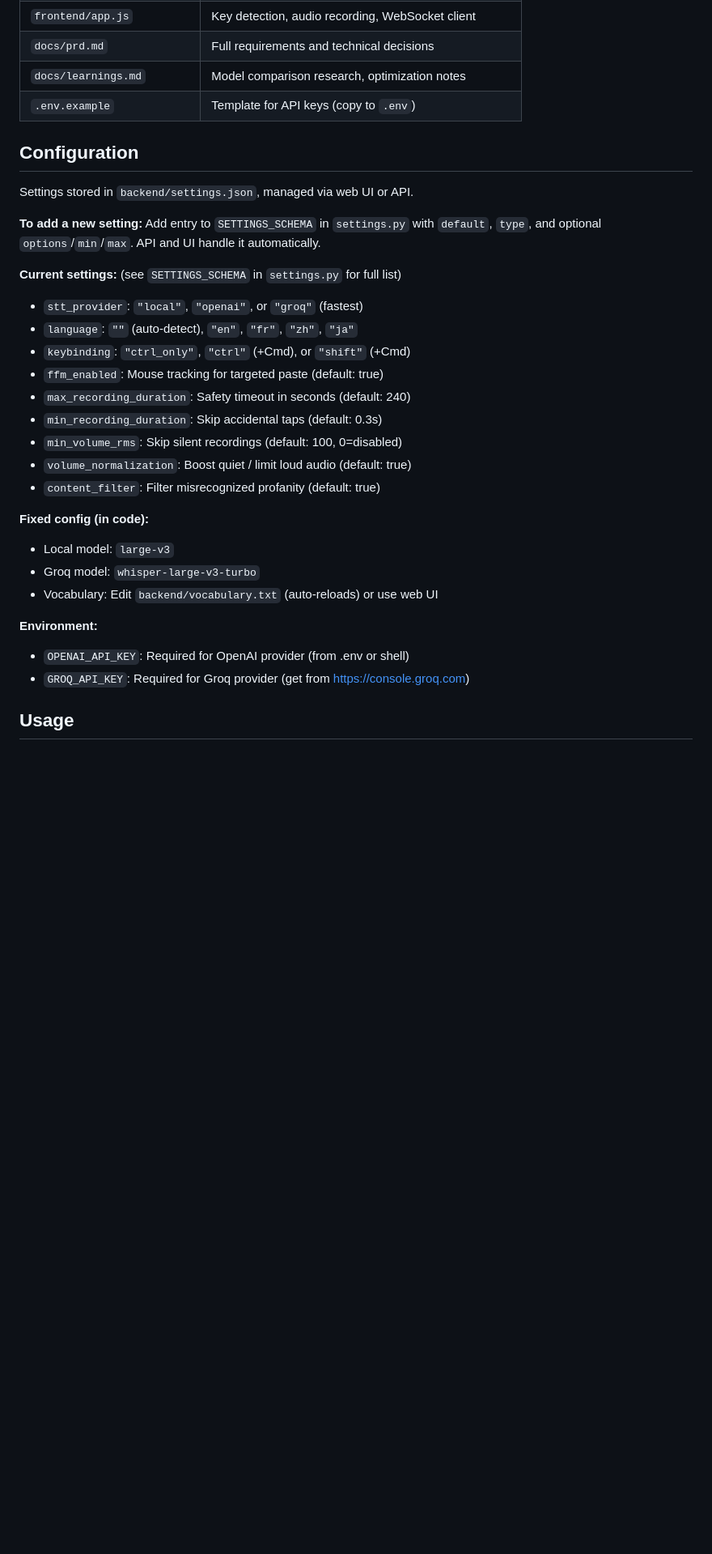
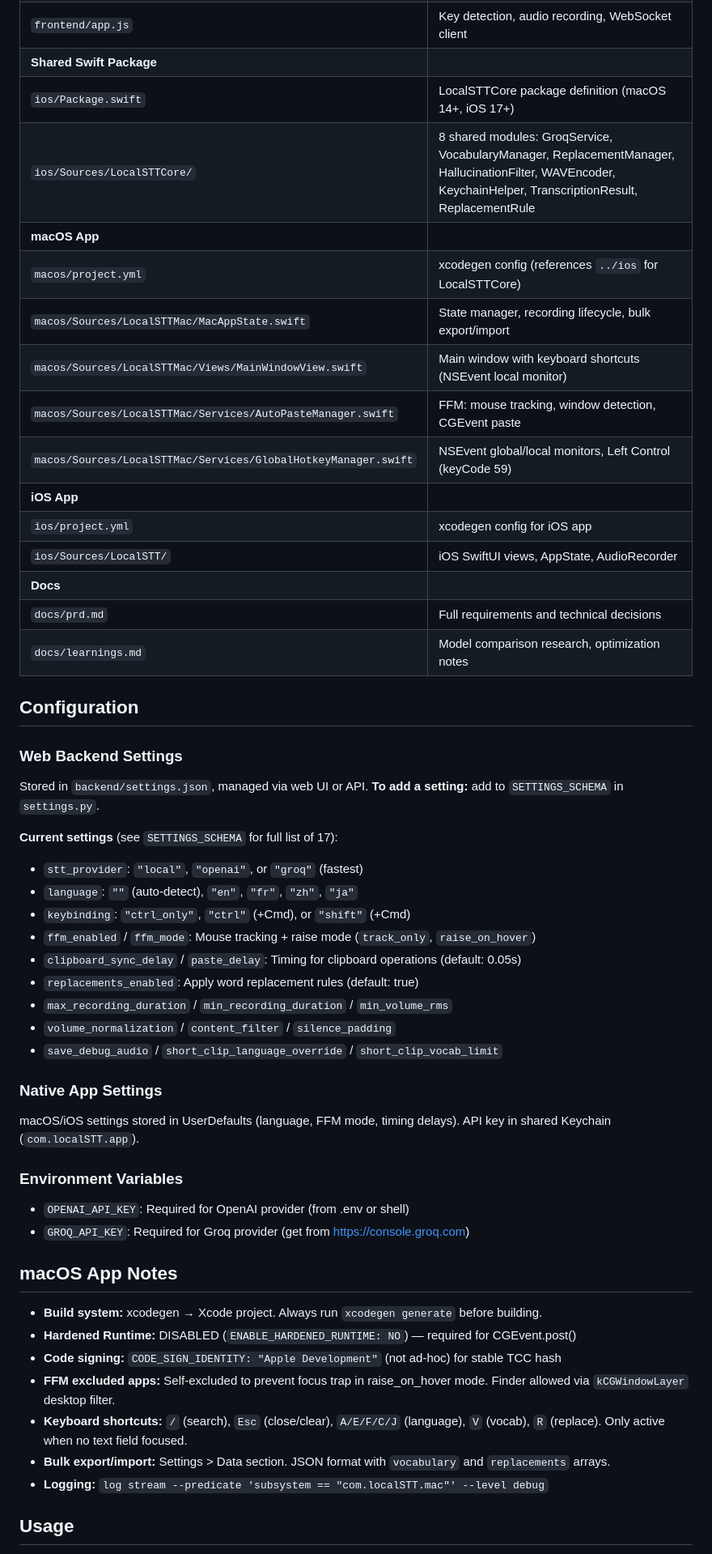
Before and after one commit to JunlinYuan/local_stt, a Markdown page: CLAUDE.md, the part around one of its changes. Shown at 81% size. Rendered like a GitHub page; blank space fills up the shorter version.

```diff
--- a/CLAUDE.md
+++ b/CLAUDE.md
@@ -59,34 +69,56 @@ Global Hotkey Client ─────────HTTP POST───────
 | `backend/hotkey_client.py` | Global hotkey daemon, audio recording, clipboard |
 | `frontend/app.js` | Key detection, audio recording, WebSocket client |
+| **Shared Swift Package** | |
+| `ios/Package.swift` | LocalSTTCore package definition (macOS 14+, iOS 17+) |
+| `ios/Sources/LocalSTTCore/` | 8 shared modules: GroqService, VocabularyManager, ReplacementManager, HallucinationFilter, WAVEncoder, KeychainHelper, TranscriptionResult, ReplacementRule |
+| **macOS App** | |
+| `macos/project.yml` | xcodegen config (references `../ios` for LocalSTTCore) |
+| `macos/Sources/LocalSTTMac/MacAppState.swift` | State manager, recording lifecycle, bulk export/import |
+| `macos/Sources/LocalSTTMac/Views/MainWindowView.swift` | Main window with keyboard shortcuts (NSEvent local monitor) |
+| `macos/Sources/LocalSTTMac/Services/AutoPasteManager.swift` | FFM: mouse tracking, window detection, CGEvent paste |
+| `macos/Sources/LocalSTTMac/Services/GlobalHotkeyManager.swift` | NSEvent global/local monitors, Left Control (keyCode 59) |
+| **iOS App** | |
+| `ios/project.yml` | xcodegen config for iOS app |
+| `ios/Sources/LocalSTT/` | iOS SwiftUI views, AppState, AudioRecorder |
+| **Docs** | |
 | `docs/prd.md` | Full requirements and technical decisions |
 | `docs/learnings.md` | Model comparison research, optimization notes |
-| `.env.example` | Template for API keys (copy to `.env`) |
 
 ## Configuration
 
-Settings stored in `backend/settings.json`, managed via web UI or API.
+### Web Backend Settings
 
-**To add a new setting:** Add entry to `SETTINGS_SCHEMA` in `settings.py` with `default`, `type`, and optional `options`/`min`/`max`. API and UI handle it automatically.
+Stored in `backend/settings.json`, managed via web UI or API. **To add a setting:** add to `SETTINGS_SCHEMA` in `settings.py`.
 
-**Current settings:** (see `SETTINGS_SCHEMA` in `settings.py` for full list)
+**Current settings** (see `SETTINGS_SCHEMA` for full list of 17):
 - `stt_provider`: `"local"`, `"openai"`, or `"groq"` (fastest)
 - `language`: `""` (auto-detect), `"en"`, `"fr"`, `"zh"`, `"ja"`
 - `keybinding`: `"ctrl_only"`, `"ctrl"` (+Cmd), or `"shift"` (+Cmd)
-- `ffm_enabled`: Mouse tracking for targeted paste (default: true)
-- `max_recording_duration`: Safety timeout in seconds (default: 240)
-- `min_recording_duration`: Skip accidental taps (default: 0.3s)
-- `min_volume_rms`: Skip silent recordings (default: 100, 0=disabled)
-- `volume_normalization`: Boost quiet / limit loud audio (default: true)
-- `content_filter`: Filter misrecognized profanity (default: true)
+- `ffm_enabled` / `ffm_mode`: Mouse tracking + raise mode (`track_only`, `raise_on_hover`)
+- `clipboard_sync_delay` / `paste_delay`: Timing for clipboard operations (default: 0.05s)
+- `replacements_enabled`: Apply word replacement rules (default: true)
+- `max_recording_duration` / `min_recording_duration` / `min_volume_rms`
+- `volume_normalization` / `content_filter` / `silence_padding`
+- `save_debug_audio` / `short_clip_language_override` / `short_clip_vocab_limit`
 
-**Fixed config (in code):**
-- Local model: `large-v3`
-- Groq model: `whisper-large-v3-turbo`
-- Vocabulary: Edit `backend/vocabulary.txt` (auto-reloads) or use web UI
+### Native App Settings
 
-**Environment:**
+macOS/iOS settings stored in UserDefaults (language, FFM mode, timing delays). API key in shared Keychain (`com.localSTT.app`).
+
+### Environment Variables
+
 - `OPENAI_API_KEY`: Required for OpenAI provider (from .env or shell)
 - `GROQ_API_KEY`: Required for Groq provider (get from https://console.groq.com)
 
+## macOS App Notes
+
+- **Build system:** xcodegen → Xcode project. Always run `xcodegen generate` before building.
+- **Hardened Runtime:** DISABLED (`ENABLE_HARDENED_RUNTIME: NO`) — required for CGEvent.post()
+- **Code signing:** `CODE_SIGN_IDENTITY: "Apple Development"` (not ad-hoc) for stable TCC hash
+- **FFM excluded apps:** Self-excluded to prevent focus trap in raise_on_hover mode. Finder allowed via `kCGWindowLayer` desktop filter.
+- **Keyboard shortcuts:** `/` (search), `Esc` (close/clear), `A/E/F/C/J` (language), `V` (vocab), `R` (replace). Only active when no text field focused.
+- **Bulk export/import:** Settings > Data section. JSON format with `vocabulary` and `replacements` arrays.
+- **Logging:** `log stream --predicate 'subsystem == "com.localSTT.mac"' --level debug`
+
 ## Usage
 
```
Also changed, not shown: other parts of CLAUDE.md (+40 -28 lines).
